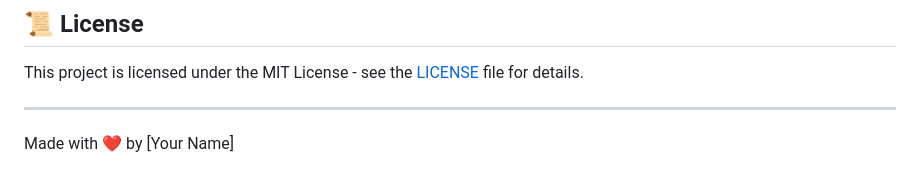
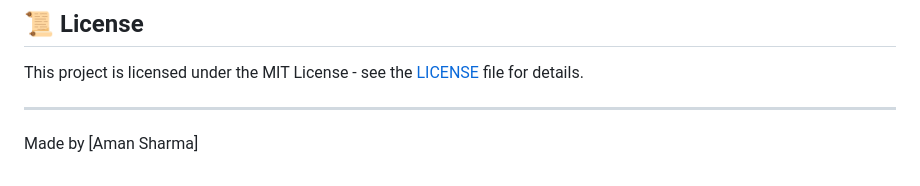
Before and after one commit to AmanDevNet/credit-risk-scoring, a Markdown page: README.md, the part around the change. Drawn GitHub-style.

Commit message:
Update author name in README

```diff
--- a/README.md
+++ b/README.md
@@ -157,4 +157,4 @@ This project is licensed under the MIT License - see the [LICENSE](LICENSE) file
 
 ---
 
-Made with ❤️ by [Your Name]
+Made by [Aman Sharma]
```
